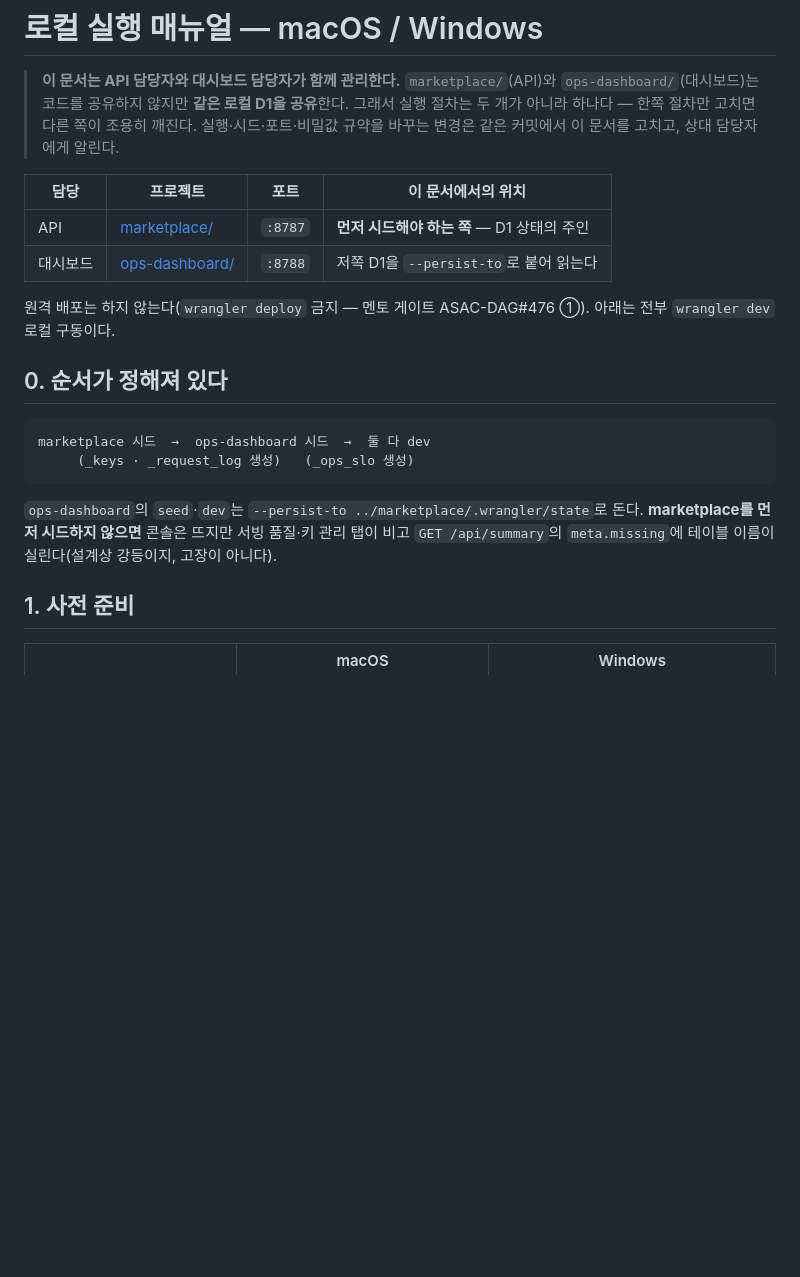
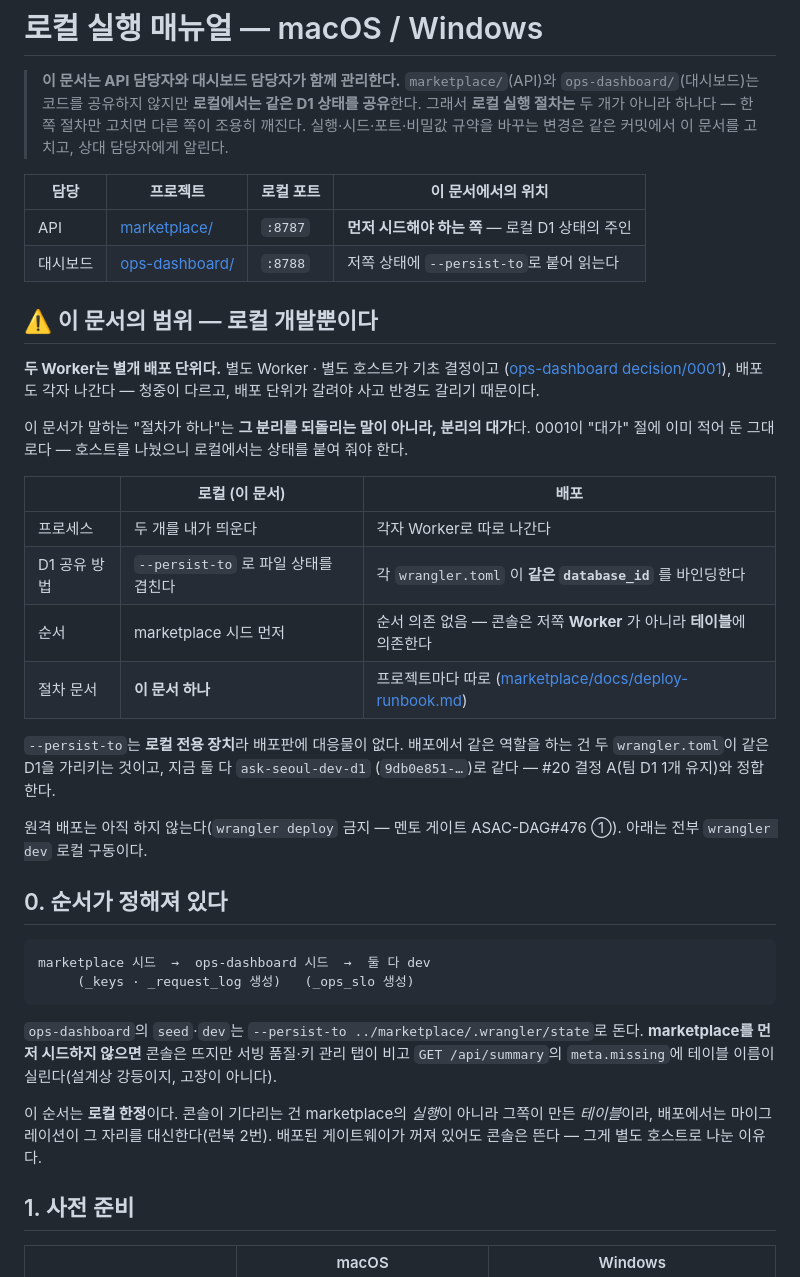
Before and after one commit to ASAC-DE-bigkk/ASK-Seoul-Serving, a Markdown page: docs/setup.md, the part around the change. Rendered like a GitHub page; blank space fills up the shorter version.

Commit message:
docs: setup.md 의 "절차가 하나"가 배포까지 묶는 말로 읽히지 않게
두 Worker 는 별개 배포 단위다(decision/0001 — 별도 Worker · 별도 호스트).
공유되는 것은 로컬 개발 상태뿐인데, 첫 문단이 그 범위를 말하지 않아
"실행 절차가 하나 = 배포도 한 단위"로 읽힐 여지가 있었다.

0001 이 이미 `--persist-to` 를 분리의 **대가**로 적어 뒀다 — 그 관계를 문서에
그대로 옮긴다. 로컬/배포 대비표를 넣고 다음을 명시한다.

- `--persist-to` 는 로컬 전용이라 배포판에 대응물이 없다. 배포에서 같은 역할을
  하는 건 두 wrangler.toml 이 같은 database_id 를 바인딩하는 것이고, 지금 둘 다
  ask-seoul-dev-d1 로 같다 (#20 결정 A — 팀 D1 1개 유지와 정합).
- "marketplace 먼저"는 로컬 한정이다. 콘솔이 기다리는 건 저쪽 Worker 가 아니라
  저쪽이 만든 테이블이라, 배포에서는 마이그레이션(런북 2번)이 그 자리를 대신한다.
- 절차 문서도 로컬만 공용이다 — 배포는 프로젝트별 런북.

Co-Authored-By: Claude Opus 5 (1M context) <noreply@anthropic.com>

```diff
--- a/docs/setup.md
+++ b/docs/setup.md
@@ -2,16 +2,36 @@
 
 > **이 문서는 API 담당자와 대시보드 담당자가 함께 관리한다.**
 > `marketplace/`(API)와 `ops-dashboard/`(대시보드)는 코드를 공유하지 않지만
-> **같은 로컬 D1을 공유**한다. 그래서 실행 절차는 두 개가 아니라 하나다 — 한쪽 절차만
-> 고치면 다른 쪽이 조용히 깨진다. 실행·시드·포트·비밀값 규약을 바꾸는 변경은
+> **로컬에서는 같은 D1 상태를 공유**한다. 그래서 **로컬 실행 절차는** 두 개가 아니라 하나다 —
+> 한쪽 절차만 고치면 다른 쪽이 조용히 깨진다. 실행·시드·포트·비밀값 규약을 바꾸는 변경은
 > 같은 커밋에서 이 문서를 고치고, 상대 담당자에게 알린다.
 
-| 담당 | 프로젝트 | 포트 | 이 문서에서의 위치 |
+| 담당 | 프로젝트 | 로컬 포트 | 이 문서에서의 위치 |
 |---|---|---|---|
-| API | [marketplace/](../marketplace/) | `:8787` | **먼저 시드해야 하는 쪽** — D1 상태의 주인 |
-| 대시보드 | [ops-dashboard/](../ops-dashboard/) | `:8788` | 저쪽 D1을 `--persist-to`로 붙어 읽는다 |
+| API | [marketplace/](../marketplace/) | `:8787` | **먼저 시드해야 하는 쪽** — 로컬 D1 상태의 주인 |
+| 대시보드 | [ops-dashboard/](../ops-dashboard/) | `:8788` | 저쪽 상태에 `--persist-to`로 붙어 읽는다 |
 
-원격 배포는 하지 않는다(`wrangler deploy` 금지 — 멘토 게이트 ASAC-DAG#476 ①).
+## ⚠️ 이 문서의 범위 — 로컬 개발뿐이다
+
+**두 Worker는 별개 배포 단위다.** 별도 Worker · 별도 호스트가 기초 결정이고
+([ops-dashboard decision/0001](../ops-dashboard/docs/decision/0001-separate-worker-from-marketplace.md)),
+배포도 각자 나간다 — 청중이 다르고, 배포 단위가 갈려야 사고 반경도 갈리기 때문이다.
+
+이 문서가 말하는 "절차가 하나"는 **그 분리를 되돌리는 말이 아니라, 분리의 대가**다.
+0001이 "대가" 절에 이미 적어 둔 그대로다 — 호스트를 나눴으니 로컬에서는 상태를 붙여 줘야 한다.
+
+| | 로컬 (이 문서) | 배포 |
+|---|---|---|
+| 프로세스 | 두 개를 내가 띄운다 | 각자 Worker로 따로 나간다 |
+| D1 공유 방법 | `--persist-to` 로 파일 상태를 겹친다 | 각 `wrangler.toml` 이 **같은 `database_id`** 를 바인딩한다 |
+| 순서 | marketplace 시드 먼저 | 순서 의존 없음 — 콘솔은 저쪽 **Worker** 가 아니라 **테이블**에 의존한다 |
+| 절차 문서 | **이 문서 하나** | 프로젝트마다 따로 ([marketplace/docs/deploy-runbook.md](../marketplace/docs/deploy-runbook.md)) |
+
+`--persist-to`는 **로컬 전용 장치**라 배포판에 대응물이 없다. 배포에서 같은 역할을 하는 건
+두 `wrangler.toml`이 같은 D1을 가리키는 것이고, 지금 둘 다 `ask-seoul-dev-d1`
+(`9db0e851-…`)로 같다 — #20 결정 A(팀 D1 1개 유지)와 정합한다.
+
+원격 배포는 아직 하지 않는다(`wrangler deploy` 금지 — 멘토 게이트 ASAC-DAG#476 ①).
 아래는 전부 `wrangler dev` 로컬 구동이다.
 
 ## 0. 순서가 정해져 있다
@@ -24,6 +44,10 @@ marketplace 시드  →  ops-dashboard 시드  →  둘 다 dev
 `ops-dashboard`의 `seed`·`dev`는 `--persist-to ../marketplace/.wrangler/state`로 돈다.
 **marketplace를 먼저 시드하지 않으면** 콘솔은 뜨지만 서빙 품질·키 관리 탭이 비고
 `GET /api/summary`의 `meta.missing`에 테이블 이름이 실린다(설계상 강등이지, 고장이 아니다).
+
+이 순서는 **로컬 한정**이다. 콘솔이 기다리는 건 marketplace의 *실행*이 아니라 그쪽이 만든
+*테이블*이라, 배포에서는 마이그레이션이 그 자리를 대신한다(런북 2번). 배포된 게이트웨이가
+꺼져 있어도 콘솔은 뜬다 — 그게 별도 호스트로 나눈 이유다.
 
 ## 1. 사전 준비
 
```
